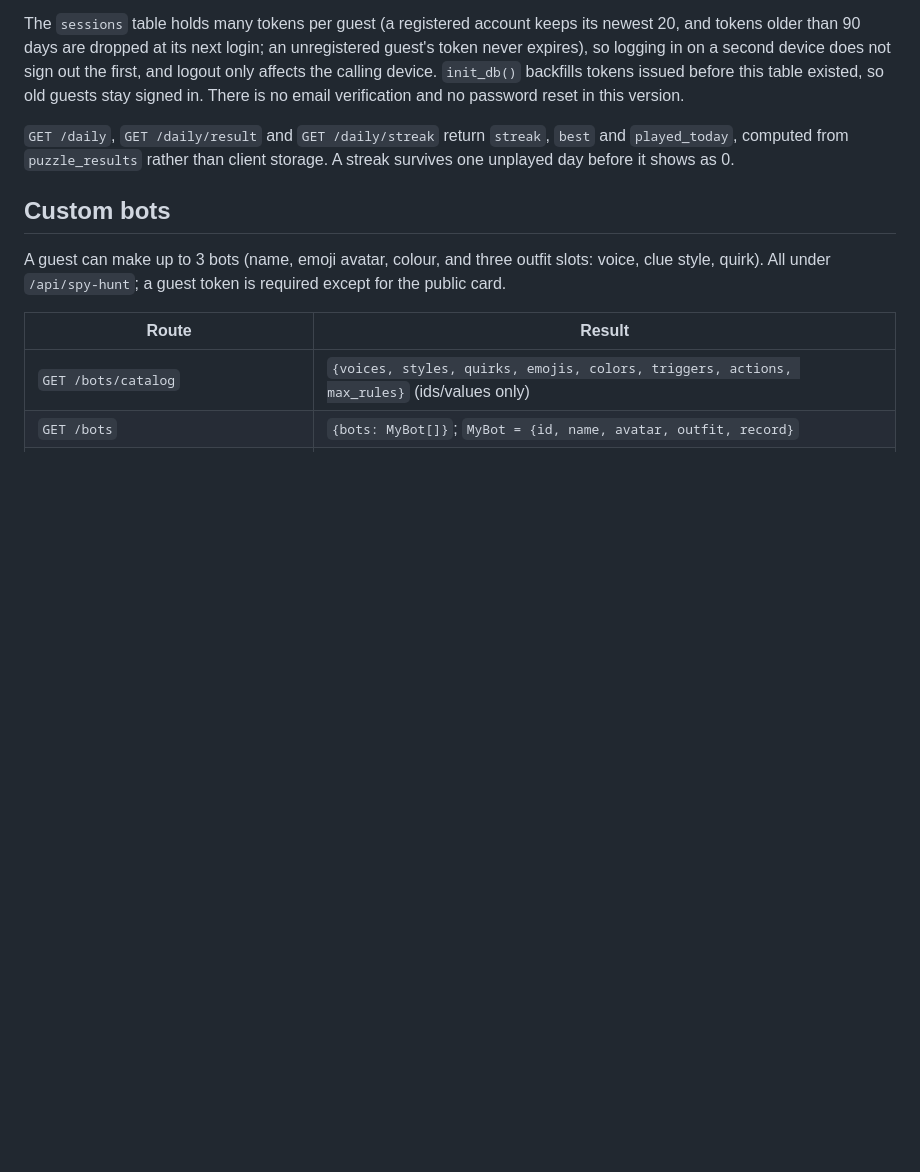
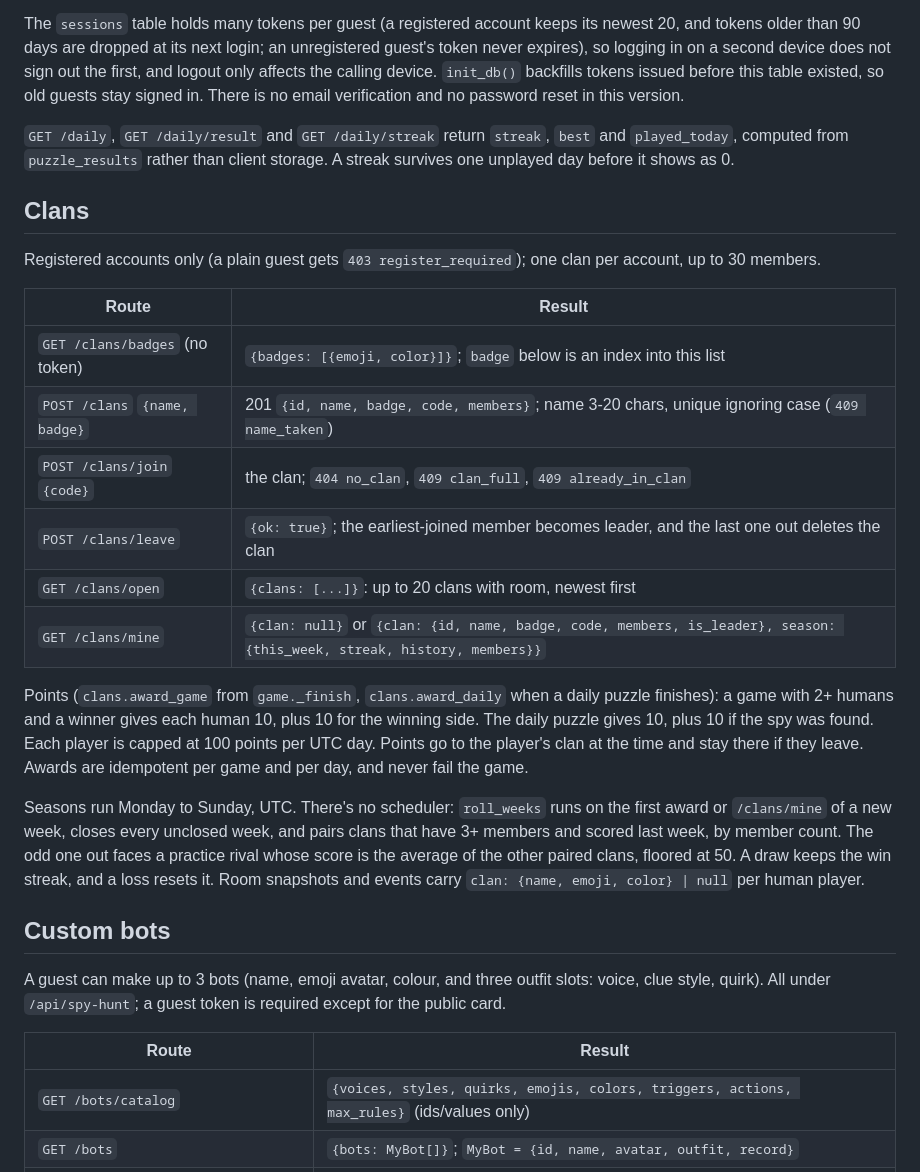
Before and after one commit to pullpath/PP-AI-Service, a Markdown page: ai_svc/spy_hunt/README.md, the part around the change. Rendered like a GitHub page; blank space fills up the shorter version.

Commit message:
docs(spy-hunt): clans section in README
Co-Authored-By: Claude Opus 5.5 <noreply@anthropic.com>

```diff
--- a/ai_svc/spy_hunt/README.md
+++ b/ai_svc/spy_hunt/README.md
@@ -128,6 +128,23 @@ The `sessions` table holds many tokens per guest (a registered account keeps its
 
 `GET /daily`, `GET /daily/result` and `GET /daily/streak` return `streak`, `best` and `played_today`, computed from `puzzle_results` rather than client storage. A streak survives one unplayed day before it shows as 0.
 
+## Clans
+
+Registered accounts only (a plain guest gets `403 register_required`); one clan per account, up to 30 members.
+
+| Route | Result |
+| --- | --- |
+| `GET /clans/badges` (no token) | `{badges: [{emoji, color}]}`; `badge` below is an index into this list |
+| `POST /clans` `{name, badge}` | 201 `{id, name, badge, code, members}`; name 3-20 chars, unique ignoring case (`409 name_taken`) |
+| `POST /clans/join` `{code}` | the clan; `404 no_clan`, `409 clan_full`, `409 already_in_clan` |
+| `POST /clans/leave` | `{ok: true}`; the earliest-joined member becomes leader, and the last one out deletes the clan |
+| `GET /clans/open` | `{clans: [...]}`: up to 20 clans with room, newest first |
+| `GET /clans/mine` | `{clan: null}` or `{clan: {id, name, badge, code, members, is_leader}, season: {this_week, streak, history, members}}` |
+
+Points (`clans.award_game` from `game._finish`, `clans.award_daily` when a daily puzzle finishes): a game with 2+ humans and a winner gives each human 10, plus 10 for the winning side. The daily puzzle gives 10, plus 10 if the spy was found. Each player is capped at 100 points per UTC day. Points go to the player's clan at the time and stay there if they leave. Awards are idempotent per game and per day, and never fail the game.
+
+Seasons run Monday to Sunday, UTC. There's no scheduler: `roll_weeks` runs on the first award or `/clans/mine` of a new week, closes every unclosed week, and pairs clans that have 3+ members and scored last week, by member count. The odd one out faces a practice rival whose score is the average of the other paired clans, floored at 50. A draw keeps the win streak, and a loss resets it. Room snapshots and events carry `clan: {name, emoji, color} | null` per human player.
+
 ## Custom bots
 
 A guest can make up to 3 bots (name, emoji avatar, colour, and three outfit slots:
```
